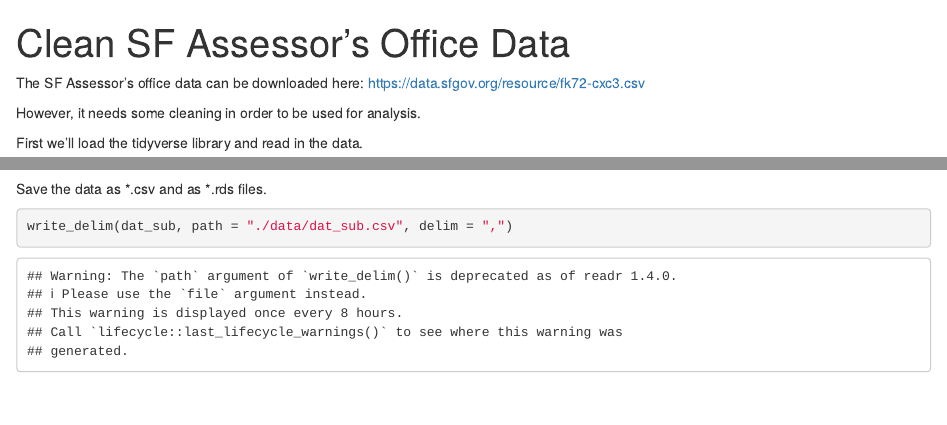
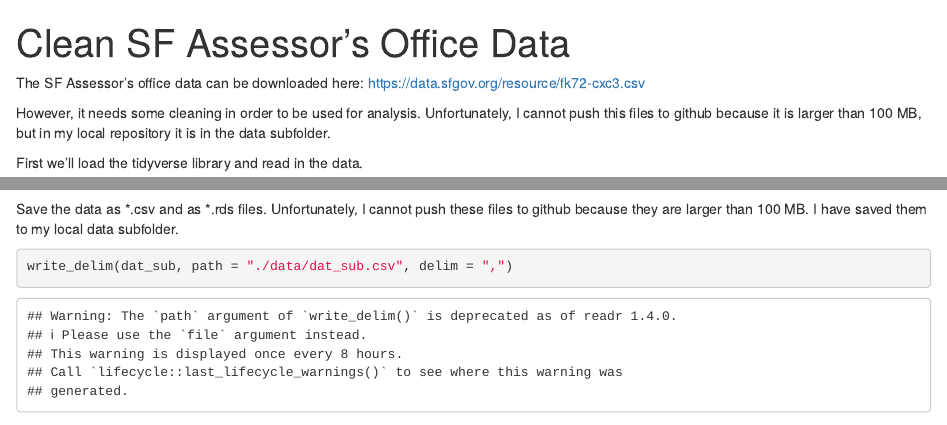
Before and after one commit to scharr/sf_assessors, an R Markdown document (clean_data.rmd): the page in a window 1100 px wide, from its top, and a second part further down, joined at a grey line. Rendered offline with R 4.5, knitr and Pandoc, with nearby package versions; some code elsewhere in the file could not run offline.

Commit message:
Add files via upload

````diff
--- a/clean_data.rmd
+++ b/clean_data.rmd
@@ -6,7 +6,7 @@ output: html_notebook
 The SF Assessor's office data can be downloaded here:
 https://data.sfgov.org/resource/fk72-cxc3.csv
 
-However, it needs some cleaning in order to be used for analysis.
+However, it needs some cleaning in order to be used for analysis. Unfortunately, I cannot push this files to github because it is larger than 100 MB, but in my local repository it is in the data subfolder.
 
 First we'll load the tidyverse library and read in the data.
 ```{r, cache=TRUE}
@@ -103,7 +103,7 @@ dat_sub = dat_sub %>%
   select(`Closed Roll Year`, `Property Location`, `Parcel Number`, `Use Definition`, `Property Class Code Definition`, `Property Area`, `Lot Area`, `Analysis Neighborhood`, `Row ID`, `Total Taxable Assessment`, `Earliest Year`, `Absolute Difference Previous Year`, `Percent Difference Previous Year`, `Slope Total Assessment`, `Slope Percent Difference`, `lat`, `long`)
 ```
 
-Save the data as \*.csv and as \*.rds files.
+Save the data as \*.csv and as \*.rds files. Unfortunately, I cannot push these files to github because they are larger than 100 MB. I have saved them to my local data subfolder.
 ```{r}
 write_delim(dat_sub, path = "./data/dat_sub.csv", delim = ",")
 write_rds(dat_sub, path = "./data/dat_sub.rds")
````
